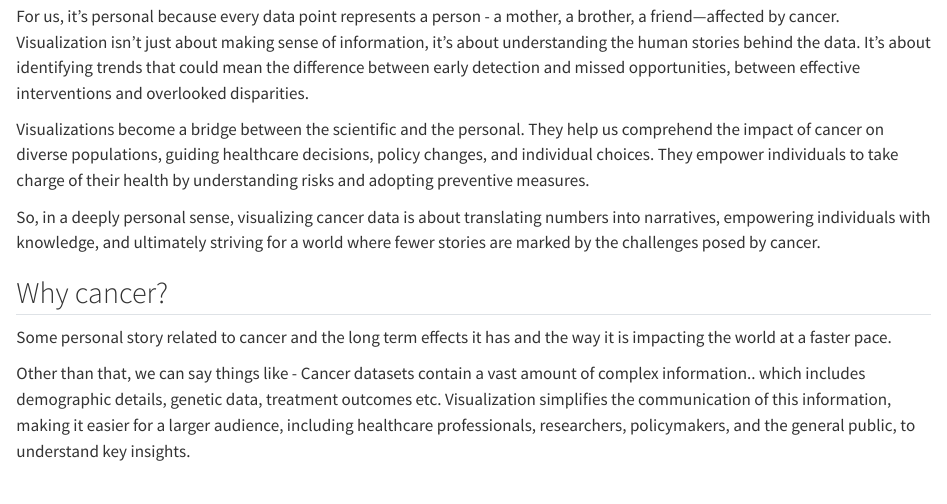
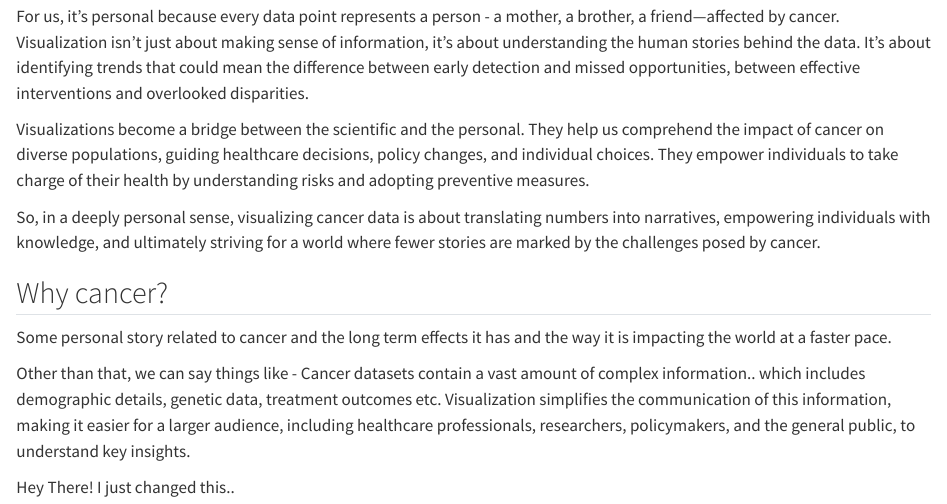
Before and after one commit to yuhe6/Cancer_Analysis, a Quarto document (index.qmd): the page in a window 1100 px wide, from 180 px down. Rendered offline with R 4.5, knitr and Pandoc in place of Quarto, with nearby package versions.

Commit message:
Update index.qmd
Testing commit

```diff
--- a/index.qmd
+++ b/index.qmd
@@ -15,3 +15,5 @@ So, in a deeply personal sense, visualizing cancer data is about translating num
 Some personal story related to cancer and the long term effects it has and the way it is impacting the world at a faster pace.
 
 Other than that, we can say things like - Cancer datasets contain a vast amount of complex information.. which includes demographic details, genetic data, treatment outcomes etc. Visualization simplifies the communication of this information, making it easier for a larger audience, including healthcare professionals, researchers, policymakers, and the general public, to understand key insights.
+
+Hey There! I just changed this..
```
